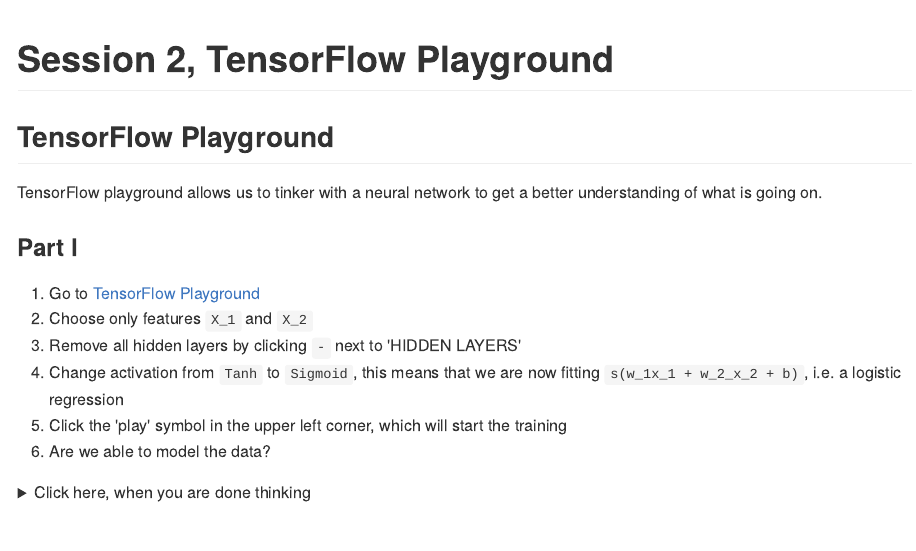
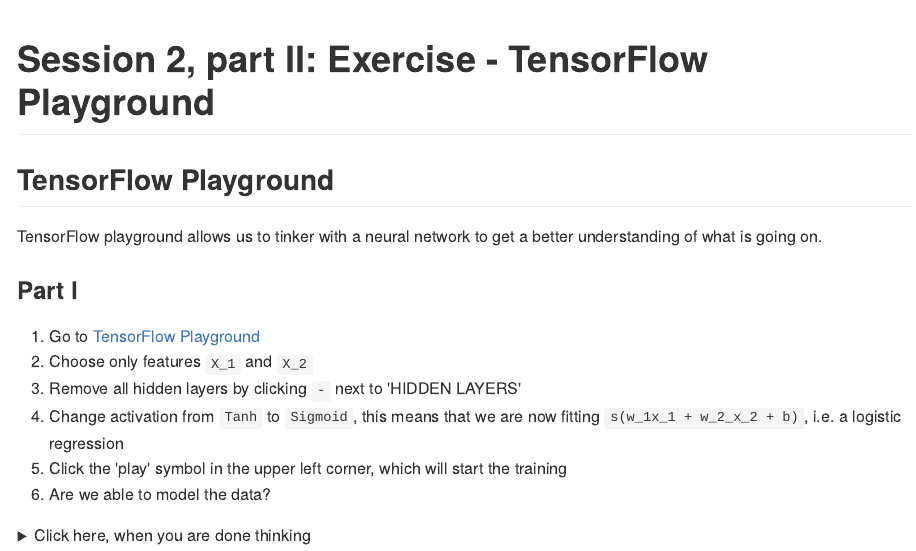
Before and after one commit to anhnguyendepocen/DeepLearningWorkshop, an R Markdown document (02_intro_to_TF/exercises/02_tensorflow_playground.Rmd): the page in a window 1100 px wide, from its top. The pictures show the output file 02_intro_to_TF/exercises/02_tensorflow_playground.md that the author committed with the source, drawn offline in the style of GitHub.

Commit message:
Update session 2 exercise

```diff
--- a/02_intro_to_TF/exercises/02_tensorflow_playground.Rmd
+++ b/02_intro_to_TF/exercises/02_tensorflow_playground.Rmd
@@ -1,5 +1,5 @@
 ---
-title: "Session 2, TensorFlow Playground"
+title: "Session 2, part II: Exercise - TensorFlow Playground"
 output: github_document
 ---
 
```
Also changed, not shown: 02_intro_to_TF/exercises/02_tensorflow_playground.md.
